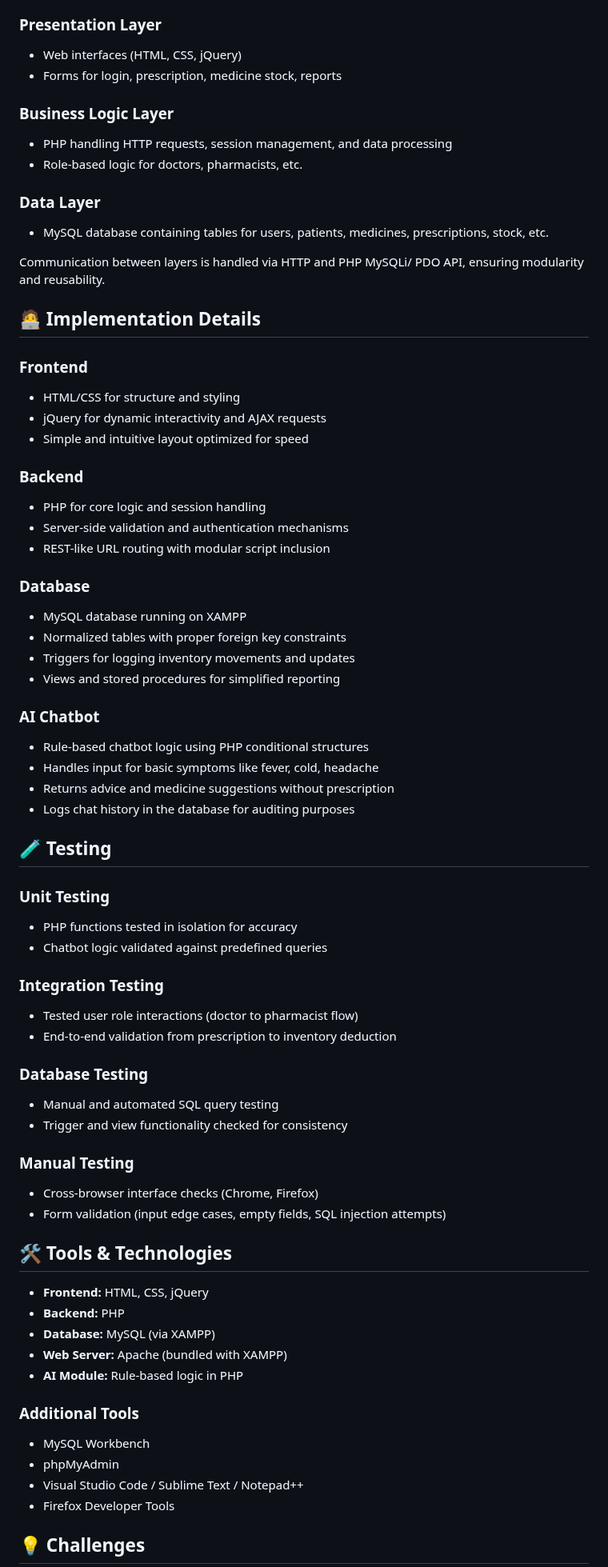
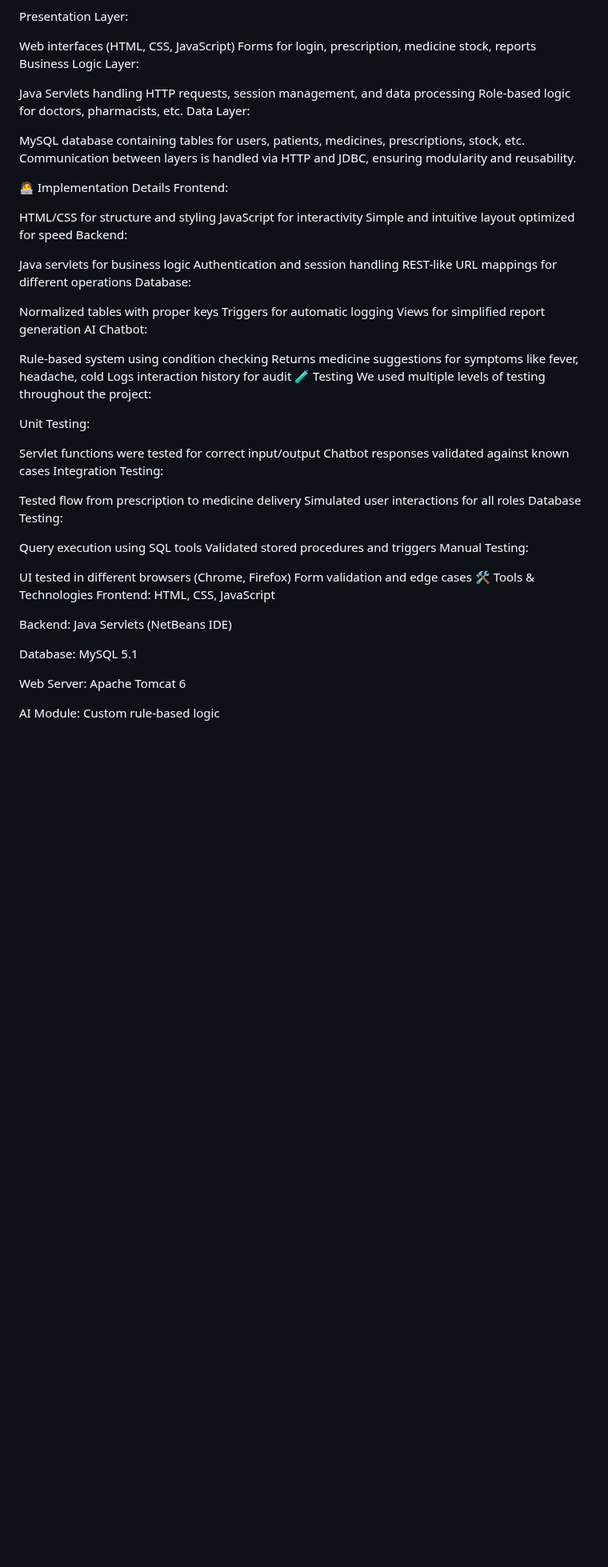
Before and after one commit to Lavnya16/MedBridge, a Markdown page: logbook.md, the part around one of its changes. Shown at 80% size. GitHub-like rendering; blank space fills up the shorter version.

```diff
--- a/logbook.md
+++ b/logbook.md
@@ -51,73 +47,66 @@ The GUI is designed using HTML, CSS, and jQuery, while PHP manages the backend l
 The project follows a 3-tier architecture:
 
-### Presentation Layer
-- Web interfaces (HTML, CSS, jQuery)
-- Forms for login, prescription, medicine stock, reports
+Presentation Layer:
 
-### Business Logic Layer
-- PHP handling HTTP requests, session management, and data processing
-- Role-based logic for doctors, pharmacists, etc.
+Web interfaces (HTML, CSS, JavaScript)
+Forms for login, prescription, medicine stock, reports
+Business Logic Layer:
 
-### Data Layer
-- MySQL database containing tables for users, patients, medicines, prescriptions, stock, etc.
+Java Servlets handling HTTP requests, session management, and data processing
+Role-based logic for doctors, pharmacists, etc.
+Data Layer:
 
-Communication between layers is handled via HTTP and PHP MySQLi/ PDO API, ensuring modularity and reusability.
+MySQL database containing tables for users, patients, medicines, prescriptions, stock, etc.
+Communication between layers is handled via HTTP and JDBC, ensuring modularity and reusability.
 
-## 🧑‍💻 Implementation Details
+🧑‍💻 Implementation Details
+Frontend:
 
-### Frontend
-- HTML/CSS for structure and styling
-- jQuery for dynamic interactivity and AJAX requests
-- Simple and intuitive layout optimized for speed
+HTML/CSS for structure and styling
+JavaScript for interactivity
+Simple and intuitive layout optimized for speed
+Backend:
 
-### Backend
-- PHP for core logic and session handling
-- Server-side validation and authentication mechanisms
-- REST-like URL routing with modular script inclusion
+Java servlets for business logic
+Authentication and session handling
+REST-like URL mappings for different operations
+Database:
 
-### Database
-- MySQL database running on XAMPP
-- Normalized tables with proper foreign key constraints
-- Triggers for logging inventory movements and updates
-- Views and stored procedures for simplified reporting
+Normalized tables with proper keys
+Triggers for automatic logging
+Views for simplified report generation
+AI Chatbot:
 
-### AI Chatbot
-- Rule-based chatbot logic using PHP conditional structures
-- Handles input for basic symptoms like fever, cold, headache
-- Returns advice and medicine suggestions without prescription
-- Logs chat history in the database for auditing purposes
+Rule-based system using condition checking
+Returns medicine suggestions for symptoms like fever, headache, cold
+Logs interaction history for audit
+🧪 Testing
+We used multiple levels of testing throughout the project:
 
-## 🧪 Testing
+Unit Testing:
 
-### Unit Testing
-- PHP functions tested in isolation for accuracy
-- Chatbot logic validated against predefined queries
+Servlet functions were tested for correct input/output
+Chatbot responses validated against known cases
+Integration Testing:
 
-### Integration Testing
-- Tested user role interactions (doctor to pharmacist flow)
-- End-to-end validation from prescription to inventory deduction
+Tested flow from prescription to medicine delivery
+Simulated user interactions for all roles
+Database Testing:
 
-### Database Testing
-- Manual and automated SQL query testing
-- Trigger and view functionality checked for consistency
+Query execution using SQL tools
+Validated stored procedures and triggers
+Manual Testing:
 
-### Manual Testing
-- Cross-browser interface checks (Chrome, Firefox)
-- Form validation (input edge cases, empty fields, SQL injection attempts)
+UI tested in different browsers (Chrome, Firefox)
+Form validation and edge cases
+🛠️ Tools & Technologies
+Frontend: HTML, CSS, JavaScript
 
-## 🛠️ Tools & Technologies
+Backend: Java Servlets (NetBeans IDE)
 
-- **Frontend:** HTML, CSS, jQuery
-- **Backend:** PHP
-- **Database:** MySQL (via XAMPP)
-- **Web Server:** Apache (bundled with XAMPP)
-- **AI Module:** Rule-based logic in PHP
+Database: MySQL 5.1
 
-### Additional Tools
-- MySQL Workbench
-- phpMyAdmin
-- Visual Studio Code / Sublime Text / Notepad++
-- Firefox Developer Tools
+Web Server: Apache Tomcat 6
 
-## 💡 Challenges
+AI Module: Custom rule-based logic
 
```
Also changed, not shown: other parts of logbook.md (+51 -54 lines).
